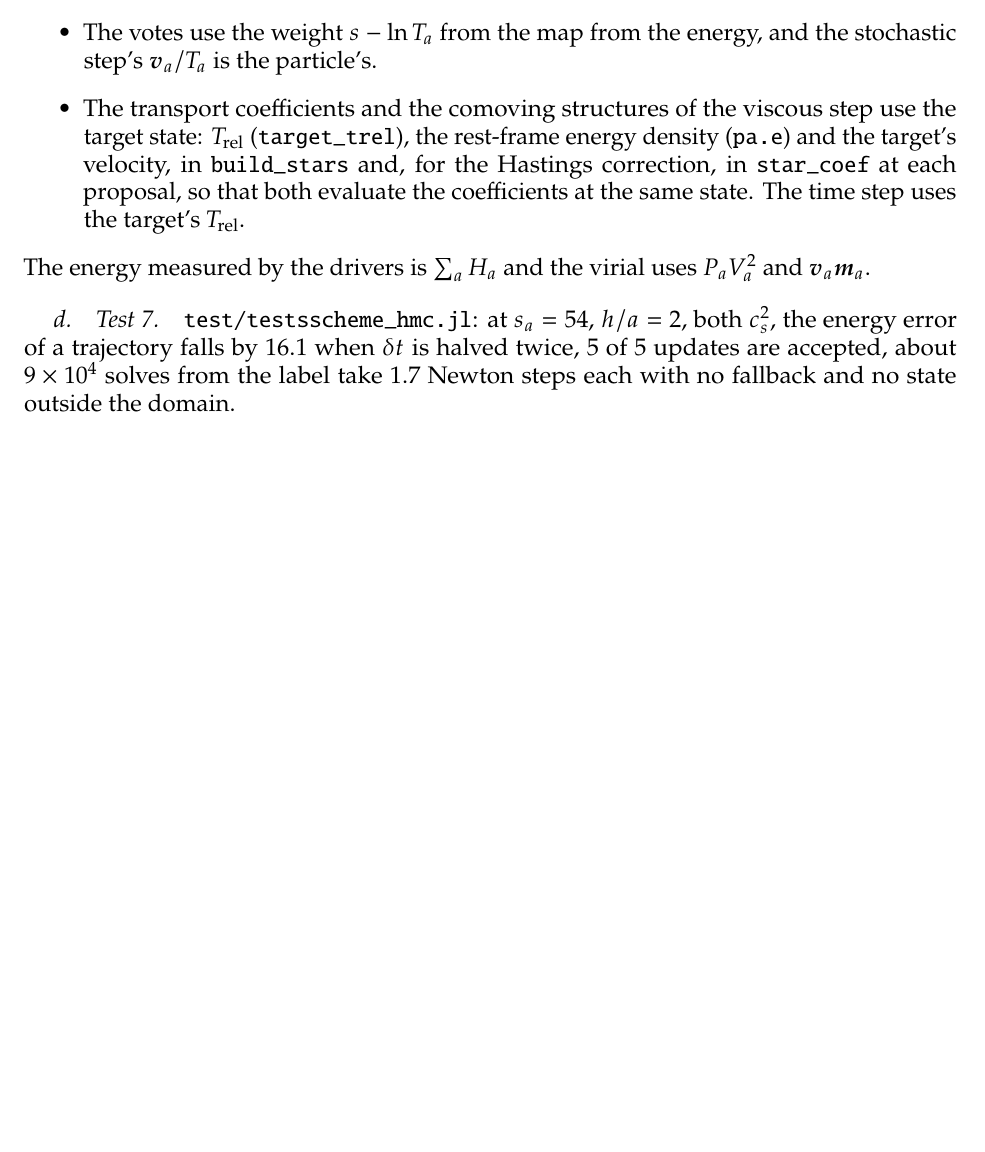
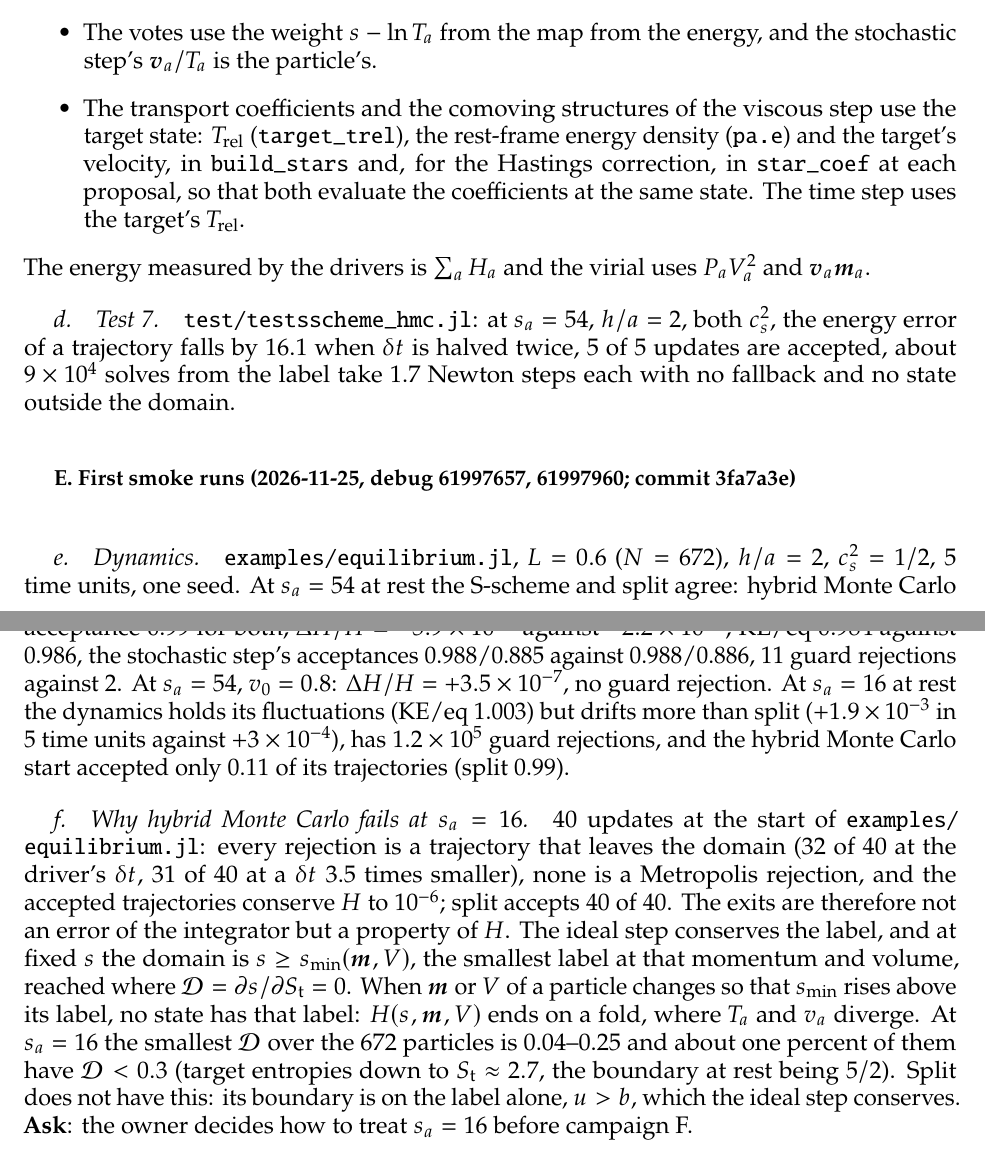
Before and after one commit to derek-teaney/stochastic-sph, a LaTeX paper (docs/sscheme_plan.tex): part of page 16 of 16 before the commit and two parts of pages 16 and 17 of 17 after it, the two joined at a grey line, cut so that both start at the same text, the shorter picture padded with empty space. Compiled offline with pdfLaTeX.

Commit message:
sscheme_plan.tex: item E, first smoke runs; why hybrid Monte Carlo fails at s_a = 16 (the label's domain depends on m and V: H ends on a fold)
Co-Authored-By: Claude Opus 5.5 <noreply@anthropic.com>

```diff
--- a/docs/sscheme_plan.tex
+++ b/docs/sscheme_plan.tex
@@ -608,4 +608,22 @@ The energy measured by the drivers is $\sum_aH_a$ and the virial uses $P_aV_a^2$
 $\delta t$ is halved twice, 5 of 5 updates are accepted, about $9\times10^4$ solves from the label take 1.7 Newton steps each with no fallback and no
 state outside the domain.
 
+\subsection*{E. First smoke runs (2026-11-25, debug 61997657, 61997960; commit 3fa7a3e)}
+
+\paragraph{Dynamics.}  \nolinkurl{examples/equilibrium.jl}, $L=0.6$ ($N=672$), $h/a=2$, $c_s^2=1/2$, 5 time units, one seed.  At $s_a=54$ at rest the
+S-scheme and split agree: hybrid Monte Carlo acceptance 0.99 for both, $\Delta H/H=-5.9\times10^{-6}$ against $-2.2\times10^{-6}$, KE/eq 0.984 against
+0.986, the stochastic step's acceptances 0.988/0.885 against 0.988/0.886, 11 guard rejections against 2.  At $s_a=54$, $v_0=0.8$: $\Delta H/H=+3.5\times10^{-7}$,
+no guard rejection.  At $s_a=16$ at rest the dynamics holds its fluctuations (KE/eq 1.003) but drifts more than split ($+1.9\times10^{-3}$ in 5 time units
+against $+3\times10^{-4}$), has $1.2\times10^5$ guard rejections, and the hybrid Monte Carlo start accepted only 0.11 of its trajectories (split 0.99).
+
+\paragraph{Why hybrid Monte Carlo fails at $s_a=16$.}  40 updates at the start of \nolinkurl{examples/equilibrium.jl}: every rejection is a trajectory
+that leaves the domain (32 of 40 at the driver's $\delta t$, 31 of 40 at a $\delta t$ 3.5 times smaller), none is a Metropolis rejection, and the
+accepted trajectories conserve $H$ to $10^{-6}$; split accepts 40 of 40.  The exits are therefore not an error of the integrator but a property of
+$H$.  The ideal step conserves the label, and at fixed $s$ the domain is $s\ge s_{\min}(\bm m,V)$, the smallest label at that momentum and volume,
+reached where $\mathcal D=\partial s/\partial S_{\rm t}=0$.  When $\bm m$ or $V$ of a particle changes so that $s_{\min}$ rises above its label, no state
+has that label: $H(s,\bm m,V)$ ends on a fold, where $T_a$ and $v_a$ diverge.  At $s_a=16$ the smallest $\mathcal D$ over the 672 particles is
+0.04--0.25 and about one percent of them have $\mathcal D<0.3$ (target entropies down to $S_{\rm t}\approx2.7$, the boundary at rest being $5/2$).
+Split does not have this: its boundary is on the label alone, $u>b$, which the ideal step conserves.
+\textbf{Ask}: the owner decides how to treat $s_a=16$ before campaign F.
+
 \end{document}
```
